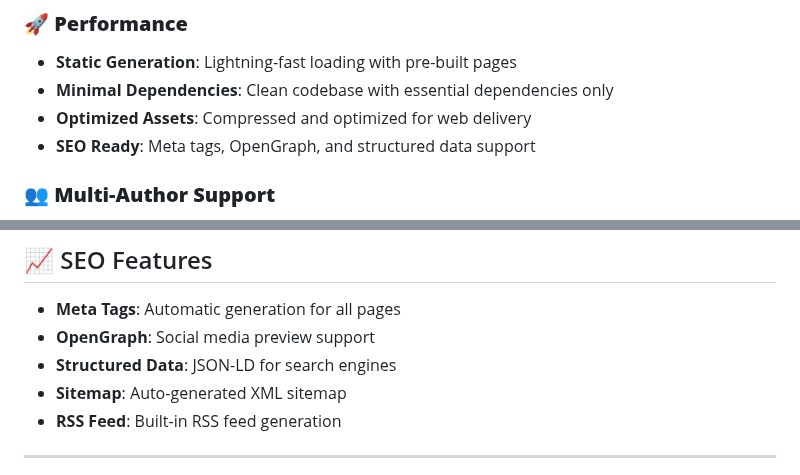
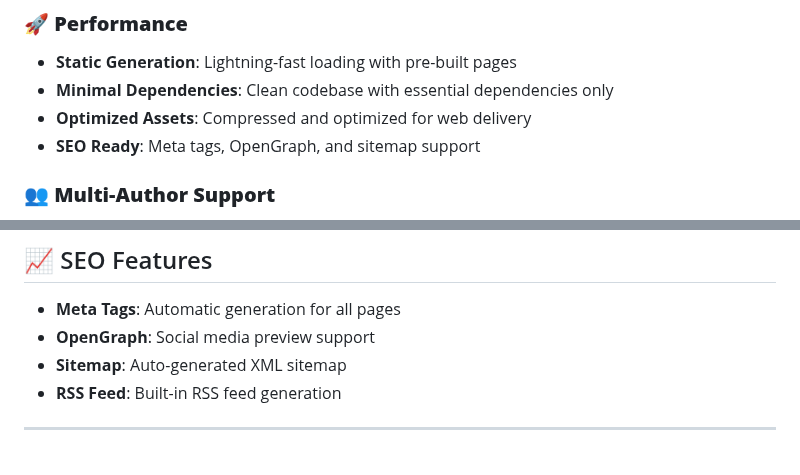
Before and after one commit to swgoldtw/see-uk-soon, a Markdown page: README.md, 2 parts joined by grey strips. Rendered like a GitHub page.

```diff
--- a/README.md
+++ b/README.md
@@ -75,7 +75,7 @@
 - **Static Generation**: Lightning-fast loading with pre-built pages
 - **Minimal Dependencies**: Clean codebase with essential dependencies only
 - **Optimized Assets**: Compressed and optimized for web delivery
-- **SEO Ready**: Meta tags, OpenGraph, and structured data support
+- **SEO Ready**: Meta tags, OpenGraph, and sitemap support
 
 ### 👥 **Multi-Author Support**
 
@@ -433,7 +433,6 @@ export default {
 
 - **Meta Tags**: Automatic generation for all pages
 - **OpenGraph**: Social media preview support
-- **Structured Data**: JSON-LD for search engines
 - **Sitemap**: Auto-generated XML sitemap
 - **RSS Feed**: Built-in RSS feed generation
 
```
